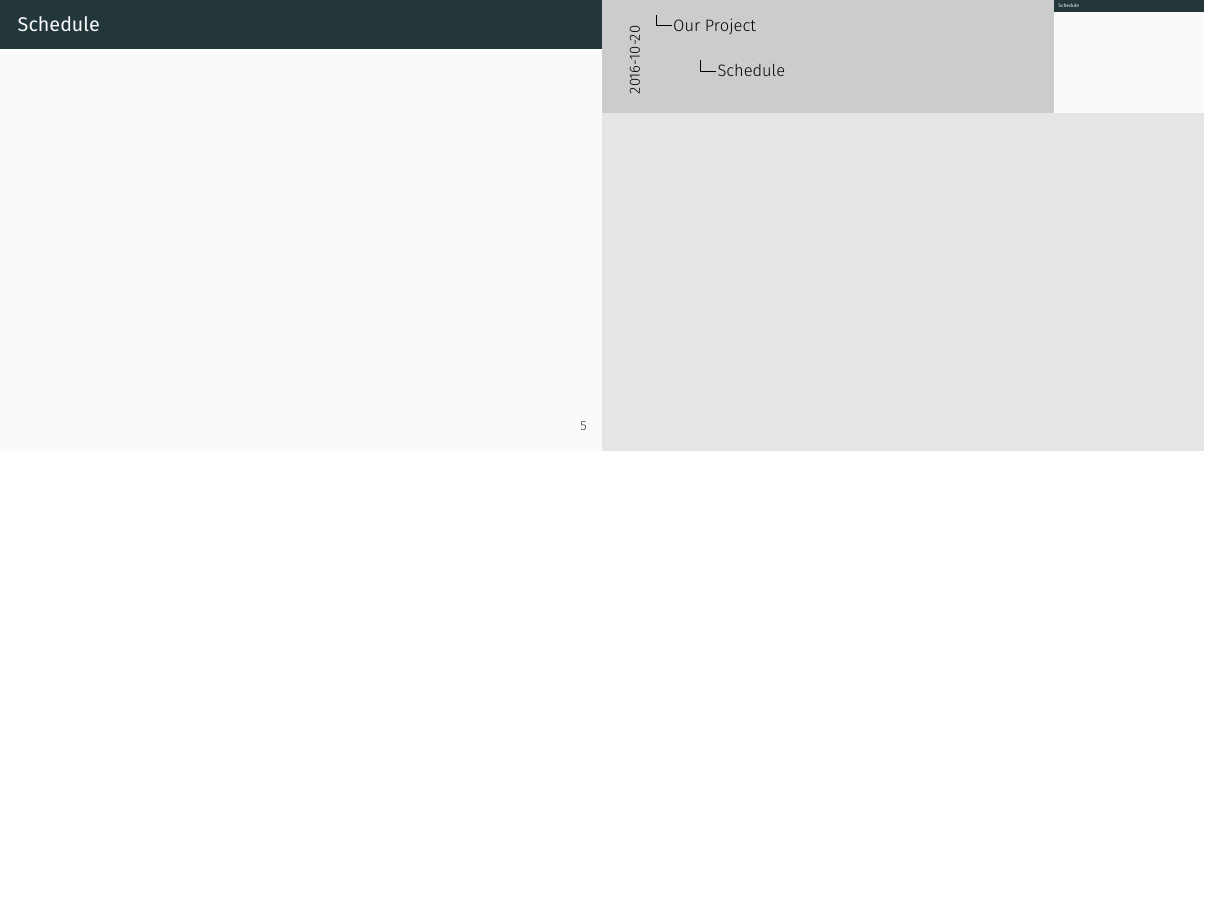
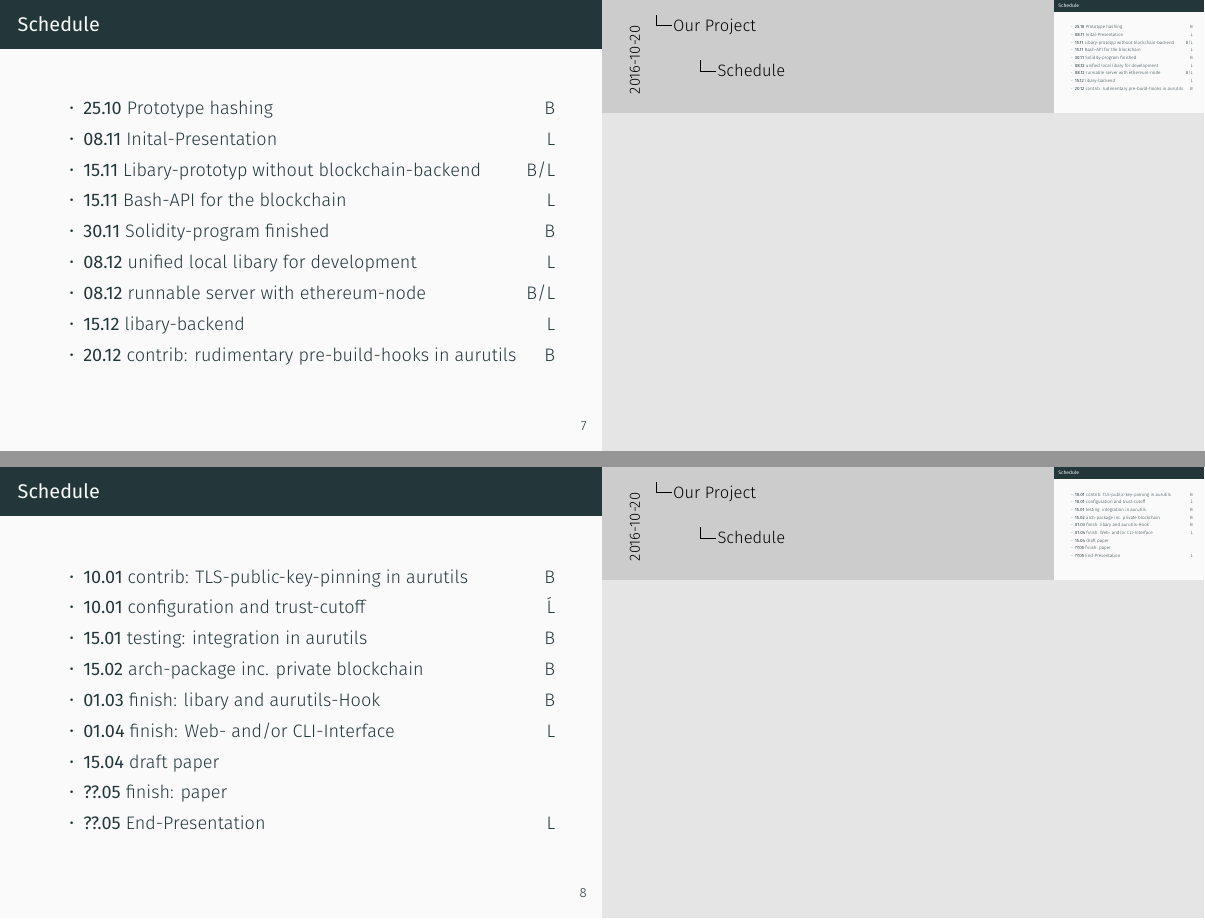
Before and after one commit to clawoflight/aursec, LaTeX slides (presentations/initial/slides.tex): page 8 of 8 before the commit and pages 11 and 12 of 12 after it, the two joined at a grey line, the shorter picture padded with empty space. Compiled offline with XeLaTeX.

Commit message:
add new slides

```diff
--- a/presentations/initial/slides.tex
+++ b/presentations/initial/slides.tex
@@ -12,11 +12,11 @@
 \usepackage{amsmath,amssymb} % math
 \usepackage{graphicx} % images
 \DeclareGraphicsExtensions{.eps,.pdf,.png,.jpg,.gif}
-\graphicspath{{./images/}}
+\graphicspath{{./img/}}
 
 \title{}
 \author{Lukas Krismer \& Bennett Piater}
-\institute{}
+\institute{QE - Universität Innsbruck}
 \date{\today}
 
 \begin{document}
@@ -42,6 +61,31 @@
 \end{frame}
 
 \begin{frame}{Schedule}
+\begin{itemize}
+	\item \textbf{25.10} Prototype hashing \hfill B
+	\item \textbf{08.11} Inital-Presentation\hfill L
+	\item \textbf{15.11} Libary-prototyp without blockchain-backend \hfill B/L
+	\item \textbf{15.11} Bash-API for the blockchain \hfill L
+	\item \textbf{30.11} Solidity-program finished \hfill B
+	\item \textbf{08.12} unified local libary for development \hfill L
+	\item \textbf{08.12} runnable server with ethereum-node \hfill B/L
+	\item \textbf{15.12} libary-backend \hfill L
+	\item \textbf{20.12} contrib: rudimentary pre-build-hooks in aurutils \hfill B
+\end{itemize}
+\end{frame}
+
+\begin{frame}{Schedule}
+\begin{itemize}
+	\item \textbf{10.01} contrib: TLS-public-key-pinning in aurutils \hfill B
+	\item \textbf{10.01} configuration and trust-cutoff \hfill Ĺ
+	\item \textbf{15.01} testing: integration in aurutils \hfill B
+	\item \textbf{15.02} arch-package inc. private blockchain \hfill B
+	\item \textbf{01.03} finish: libary and aurutils-Hook \hfill B
+	\item \textbf{01.04} finish: Web- and/or CLI-Interface \hfill L
+	\item \textbf{15.04} draft paper \hfill
+	\item \textbf{??.05} finish: paper\hfill
+	\item \textbf{??.05} End-Presentation\hfill L
+\end{itemize}
 \end{frame}
 
 
```
Also changed, not shown: presentations/initial/img/threat.png (added), presentations/initial/slides.pdf (added), presentations/initial/slides.tex (19 more changed lines), 1 other file.
